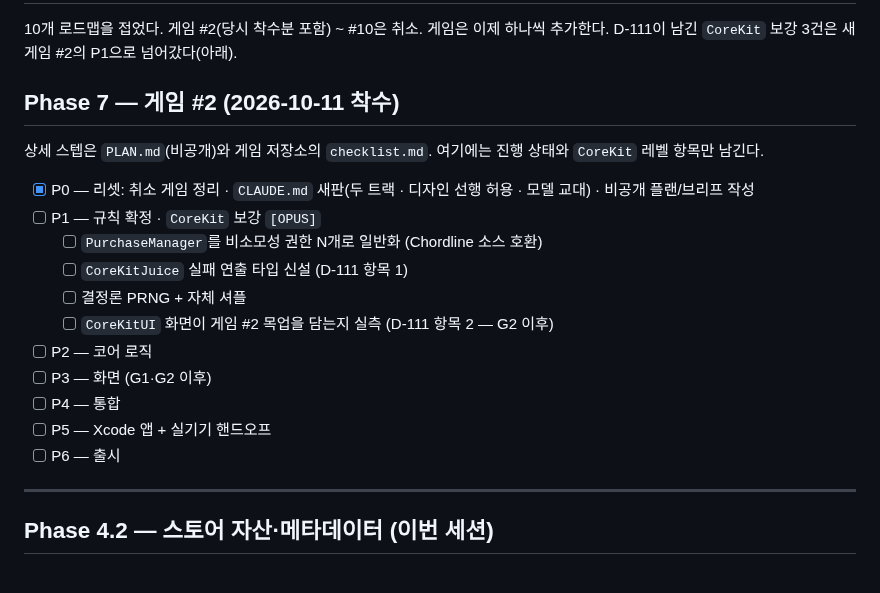
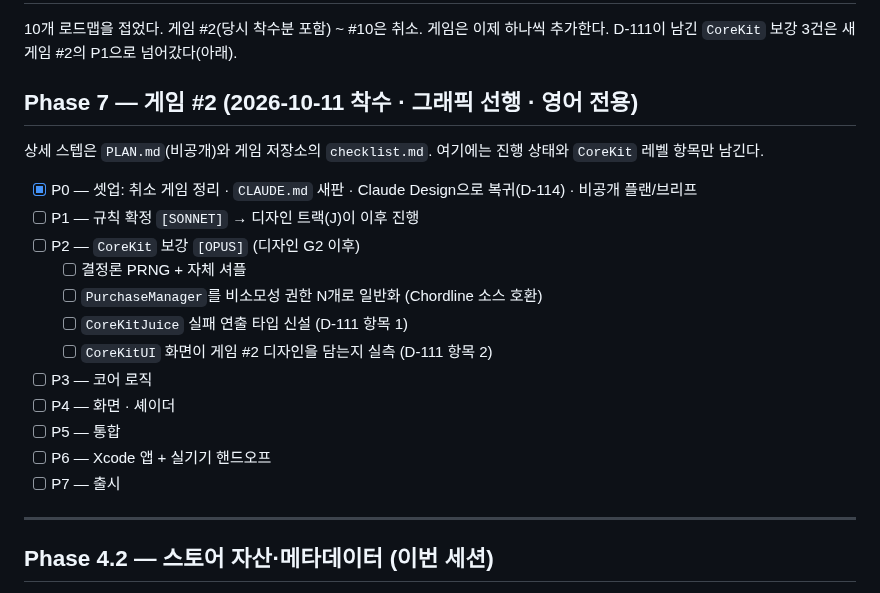
Before and after one commit to jacobnko/ios-game-portfolio, a Markdown page: checklist.md, the part around the change. Drawn GitHub-style.

Commit message:
docs: update the game #2 progress to the graphics-first order

```diff
--- a/checklist.md
+++ b/checklist.md
@@ -419,21 +419,22 @@ S3.10 실기기 테스트에서 J가 올린 5건 + 새 디자인 핸드오프(`c
 10개 로드맵을 접었다. 게임 #2(당시 착수분 포함) ~ #10은 취소. 게임은 이제 하나씩 추가한다.
 D-111이 남긴 `CoreKit` 보강 3건은 새 게임 #2의 P1으로 넘어갔다(아래).
 
-## Phase 7 — 게임 #2 (2026-10-11 착수)
+## Phase 7 — 게임 #2 (2026-10-11 착수 · 그래픽 선행 · 영어 전용)
 
 상세 스텝은 `PLAN.md`(비공개)와 게임 저장소의 `checklist.md`. 여기에는 진행 상태와 `CoreKit` 레벨 항목만 남긴다.
 
-- [x] P0 — 리셋: 취소 게임 정리 · `CLAUDE.md` 새판(두 트랙 · 디자인 선행 허용 · 모델 교대) · 비공개 플랜/브리프 작성
-- [ ] P1 — 규칙 확정 · `CoreKit` 보강 `[OPUS]`
+- [x] P0 — 셋업: 취소 게임 정리 · `CLAUDE.md` 새판 · Claude Design으로 복귀(D-114) · 비공개 플랜/브리프
+- [ ] P1 — 규칙 확정 `[SONNET]` → 디자인 트랙(J)이 이후 진행
+- [ ] P2 — `CoreKit` 보강 `[OPUS]` (디자인 G2 이후)
+  - [ ] 결정론 PRNG + 자체 셔플
   - [ ] `PurchaseManager`를 비소모성 권한 N개로 일반화 (Chordline 소스 호환)
   - [ ] `CoreKitJuice` 실패 연출 타입 신설 (D-111 항목 1)
-  - [ ] 결정론 PRNG + 자체 셔플
-  - [ ] `CoreKitUI` 화면이 게임 #2 목업을 담는지 실측 (D-111 항목 2 — G2 이후)
-- [ ] P2 — 코어 로직
-- [ ] P3 — 화면 (G1·G2 이후)
-- [ ] P4 — 통합
-- [ ] P5 — Xcode 앱 + 실기기 핸드오프
-- [ ] P6 — 출시
+  - [ ] `CoreKitUI` 화면이 게임 #2 디자인을 담는지 실측 (D-111 항목 2)
+- [ ] P3 — 코어 로직
+- [ ] P4 — 화면 · 셰이더
+- [ ] P5 — 통합
+- [ ] P6 — Xcode 앱 + 실기기 핸드오프
+- [ ] P7 — 출시
 
 ---
 
```
